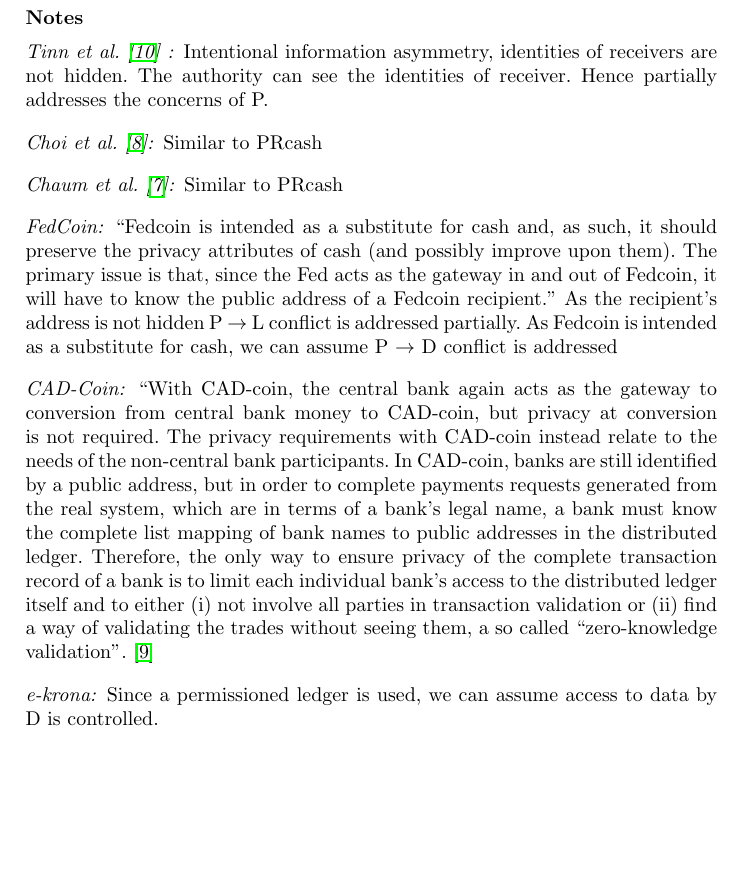
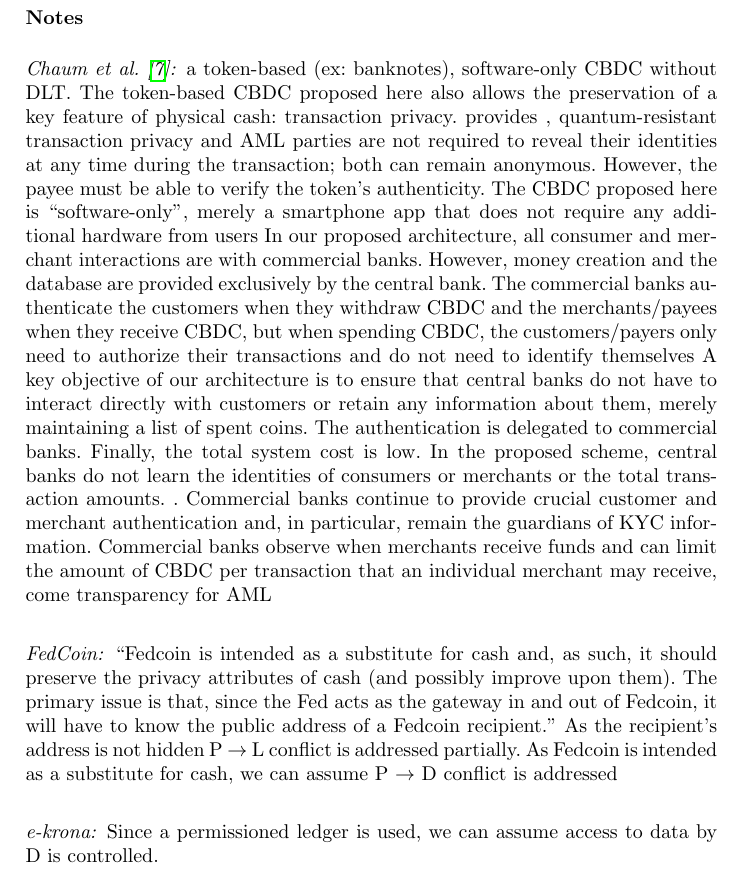
Before and after one commit to MadibaGroup/2021-CBDC, a LaTeX paper (latex/main.tex): part of page 6 of 8, cut so that both start at the same text, the shorter picture padded with empty space. Compiled offline with pdfLaTeX.

Commit message:
evaluation framework

```diff
--- a/latex/main.tex
+++ b/latex/main.tex
@@ -224,18 +224,26 @@
 %
 % \paragraph{Privacy-preserving KYC~\cite{BKT18} :} Solution to make regulation procedures privacy-preserving. P $\rightarrow$ L conflict is addressed.
 
- \paragraph{Tinn \etal ~\cite{TB21}	:} Intentional information asymmetry, identities of receivers are not hidden. The authority can see the identities of receiver. Hence partially addresses the concerns of P.
+% \paragraph{Tinn \etal ~\cite{TB21}	:} Intentional information asymmetry, identities of receivers are not hidden. The authority can see the identities of receiver. Hence partially addresses the concerns of P.
+%
+% \paragraph{Choi \etal~\cite{CHLRS21}:} Similar to PRcash
 
- \paragraph{Choi \etal~\cite{CHLRS21}:} Similar to PRcash
+ \paragraph{Chaum \etal~\cite{CGM21}:} a token-based (ex: banknotes), software-only CBDC without
+ DLT. The token-based CBDC proposed here also allows the preservation of a key feature
+ of physical cash: transaction privacy. provides , quantum-resistant transaction privacy  and AML parties are not required to reveal their identities at any time during the transaction; both can remain anonymous. However, the payee must be able to verify the token’s authenticity. The CBDC proposed here is “software-only”, merely a smartphone app that does not  require any additional hardware from users In our proposed architecture, all consumer and merchant interactions are with
+ commercial banks. However, money creation and the database are provided exclusively by
+ the central bank. The commercial banks authenticate the customers when they withdraw
+ CBDC and the merchants/payees when they receive CBDC, but when spending CBDC, the
+ customers/payers only need to authorize their transactions and do not need to identify
+ themselves A key objective of our architecture is to ensure that central banks do not have to interact directly with customers or retain any information about them, merely maintaining a  list of spent coins. The authentication is delegated to commercial banks. Finally, the total system cost is low. In the proposed scheme, central banks do not learn the identities of consumers or merchants or the total transaction amounts. . Commercial banks continue to provide crucial customer and merchant authentication and, in particular, remain the guardians of KYC information. Commercial banks observe when merchants receive funds and can limit the amount of CBDC per transaction that an individual merchant may receive, come transparency  for AML
 
- \paragraph{Chaum \etal~\cite{CGM21}:} Similar to PRcash
 
  \paragraph{FedCoin:} ``Fedcoin is intended as a substitute for cash and, as such, it should preserve the privacy attributes of cash (and possibly improve upon them). The primary issue is that, since the Fed acts as the gateway in and out of Fedcoin,
  it will have to know the public address of a Fedcoin recipient." As the recipient's address is not hidden  P $\rightarrow$ L conflict is addressed partially. As Fedcoin is intended as a substitute for cash, we can assume  P $\rightarrow$ D conflict is addressed
 
- \paragraph{CAD-Coin:}
-
- ``With CAD-coin, the central bank again acts as the gateway to conversion from central bank money to CAD-coin, but privacy at conversion is not required.  The privacy requirements with CAD-coin instead relate to the needs of the non-central bank participants.  In CAD-coin, banks are still identified by a public address, but in order to complete payments requests generated from the real system, which are in terms of a bank’s legal name, a bank must know the complete list mapping of bank names to public addresses in the distributed ledger. Therefore, the only way to ensure privacy of the complete transaction record of a bank is to limit each individual bank’s access to the distributed ledger itself and to either (i) not involve all parties in transaction validation or (ii) find a way of validating the trades without seeing them, a so called “zero-knowledge validation”.~\cite{GR16}
+% \paragraph{CAD-Coin:}
+%
+% ``With CAD-coin, the central bank again acts as the gateway to conversion from central bank money to CAD-coin, but privacy at conversion is not required.  The privacy requirements with CAD-coin instead relate to the needs of the non-central bank participants.  In CAD-coin, banks are still identified by a public address, but in order to complete payments requests generated from the real system, which are in terms of a bank’s legal name, a bank must know the complete list mapping of bank names to public addresses in the distributed ledger. Therefore, the only way to ensure privacy of the complete transaction record of a bank is to limit each individual bank’s access to the distributed ledger itself and to either (i) not involve all parties in transaction validation or (ii) find a way of validating the trades without seeing them, a so called “zero-knowledge validation”.~\cite{GR16}
 
  \paragraph{e-krona:} Since a permissioned ledger is used, we can assume access to data by D is controlled.
  \section{Discussion}
```
Also changed, not shown: latex/main.pdf, latex/main.tex (2 more changed lines).
